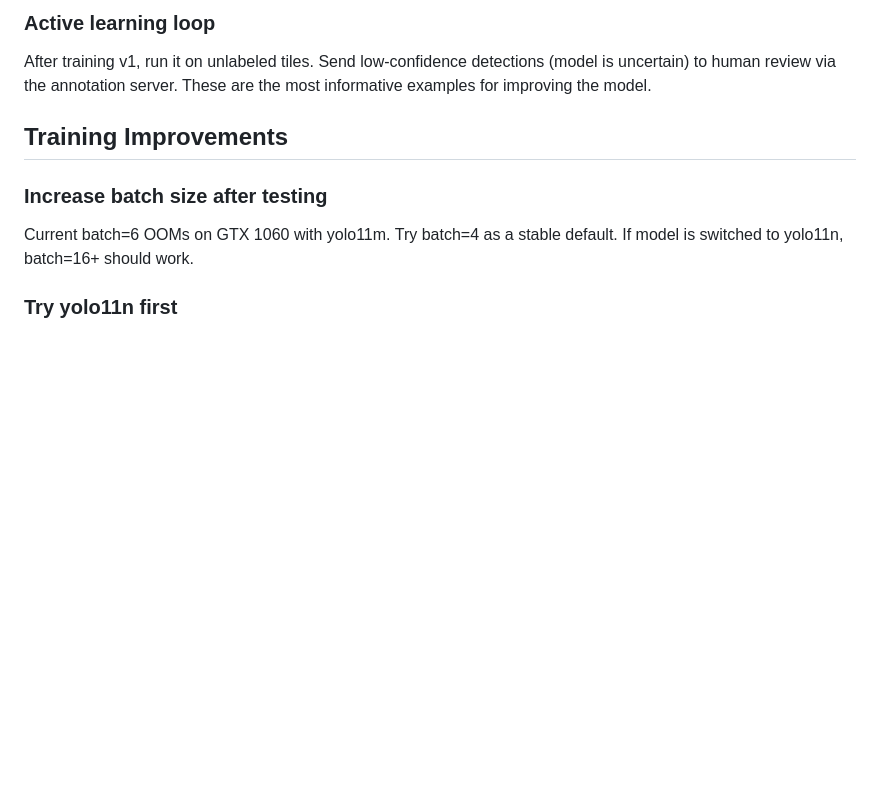
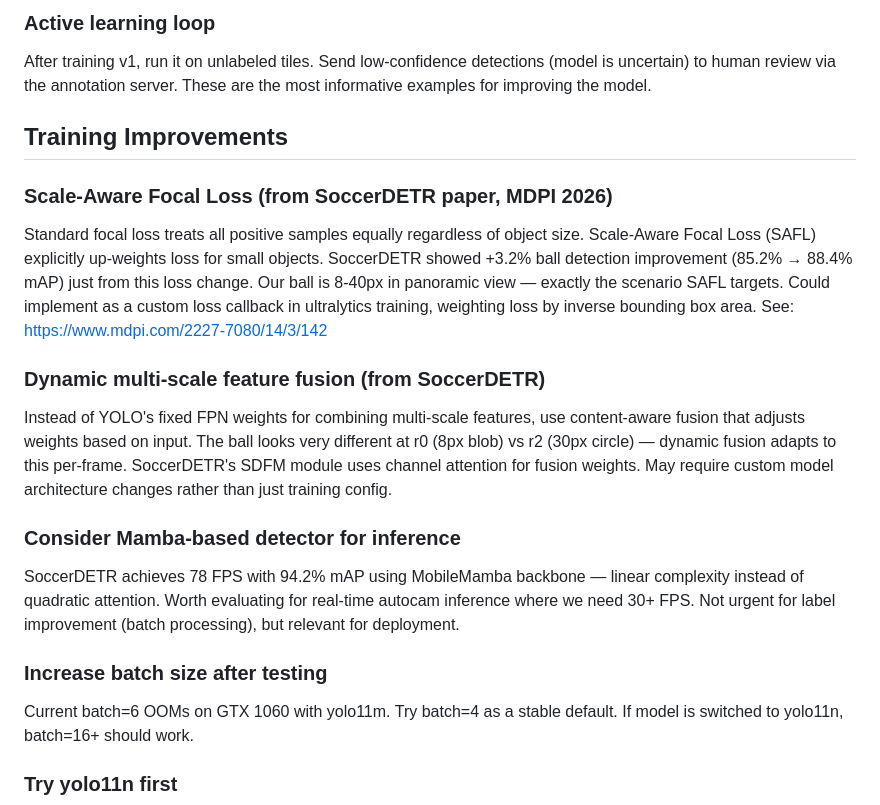
Before and after one commit to mblakley/soccer-cam, a Markdown page: training/THINGS_TO_TRY.md, the part around the change. GitHub-like rendering; blank space fills up the shorter version.

Commit message:
Add ideas from SoccerDETR paper: scale-aware loss, dynamic fusion
Key takeaway: Scale-Aware Focal Loss up-weights small object loss,
giving +3.2% ball detection improvement. Directly applicable to our
8-40px ball. Also: dynamic multi-scale feature fusion and Mamba-based
architecture for inference speed.

Source: https://www.mdpi.com/2227-7080/14/3/142

Co-Authored-By: Claude Opus 4.6 (1M context) <noreply@anthropic.com>

```diff
--- a/training/THINGS_TO_TRY.md
+++ b/training/THINGS_TO_TRY.md
@@ -110,6 +110,15 @@ After training v1, run it on unlabeled tiles. Send low-confidence detections (mo
 
 ## Training Improvements
 
+### Scale-Aware Focal Loss (from SoccerDETR paper, MDPI 2026)
+Standard focal loss treats all positive samples equally regardless of object size. Scale-Aware Focal Loss (SAFL) explicitly up-weights loss for small objects. SoccerDETR showed +3.2% ball detection improvement (85.2% → 88.4% mAP) just from this loss change. Our ball is 8-40px in panoramic view — exactly the scenario SAFL targets. Could implement as a custom loss callback in ultralytics training, weighting loss by inverse bounding box area. See: https://www.mdpi.com/2227-7080/14/3/142
+
+### Dynamic multi-scale feature fusion (from SoccerDETR)
+Instead of YOLO's fixed FPN weights for combining multi-scale features, use content-aware fusion that adjusts weights based on input. The ball looks very different at r0 (8px blob) vs r2 (30px circle) — dynamic fusion adapts to this per-frame. SoccerDETR's SDFM module uses channel attention for fusion weights. May require custom model architecture changes rather than just training config.
+
+### Consider Mamba-based detector for inference
+SoccerDETR achieves 78 FPS with 94.2% mAP using MobileMamba backbone — linear complexity instead of quadratic attention. Worth evaluating for real-time autocam inference where we need 30+ FPS. Not urgent for label improvement (batch processing), but relevant for deployment.
+
 ### Increase batch size after testing
 Current batch=6 OOMs on GTX 1060 with yolo11m. Try batch=4 as a stable default. If model is switched to yolo11n, batch=16+ should work.
 
```
